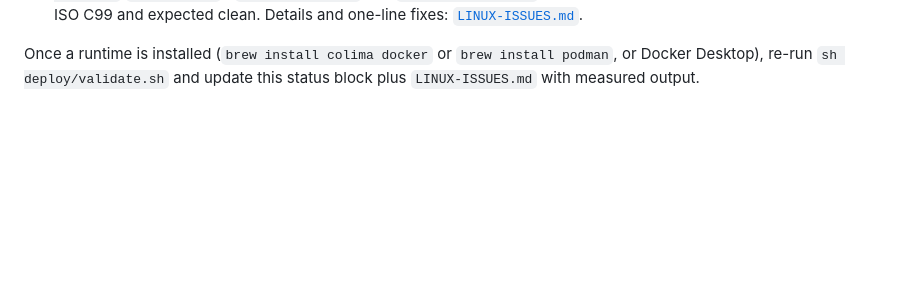
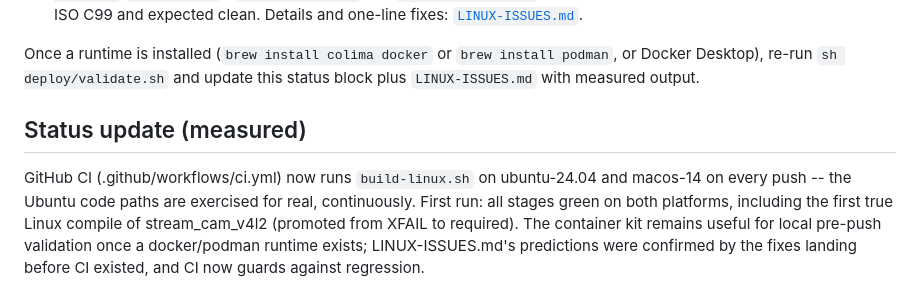
Before and after one commit to sanya-shopper/3d-multiview, a Markdown page: deploy/README.md, the part around the change. GitHub-like rendering; blank space fills up the shorter version.

Commit message:
deploy: record measured CI status (Ubuntu paths green, guarded)
Co-Authored-By: Claude Fable 5 <noreply@anthropic.com>

```diff
--- a/deploy/README.md
+++ b/deploy/README.md
@@ -63,3 +63,15 @@ Once a runtime is installed (`brew install colima docker` or
 `brew install podman`, or Docker Desktop), re-run `sh deploy/validate.sh`
 and update this status block plus `LINUX-ISSUES.md` with measured
 output.
+
+
+## Status update (measured)
+
+GitHub CI (.github/workflows/ci.yml) now runs `build-linux.sh` on
+ubuntu-24.04 and macos-14 on every push -- the Ubuntu code paths are
+exercised for real, continuously. First run: all stages green on both
+platforms, including the first true Linux compile of stream_cam_v4l2
+(promoted from XFAIL to required). The container kit remains useful
+for local pre-push validation once a docker/podman runtime exists;
+LINUX-ISSUES.md's predictions were confirmed by the fixes landing
+before CI existed, and CI now guards against regression.
```
